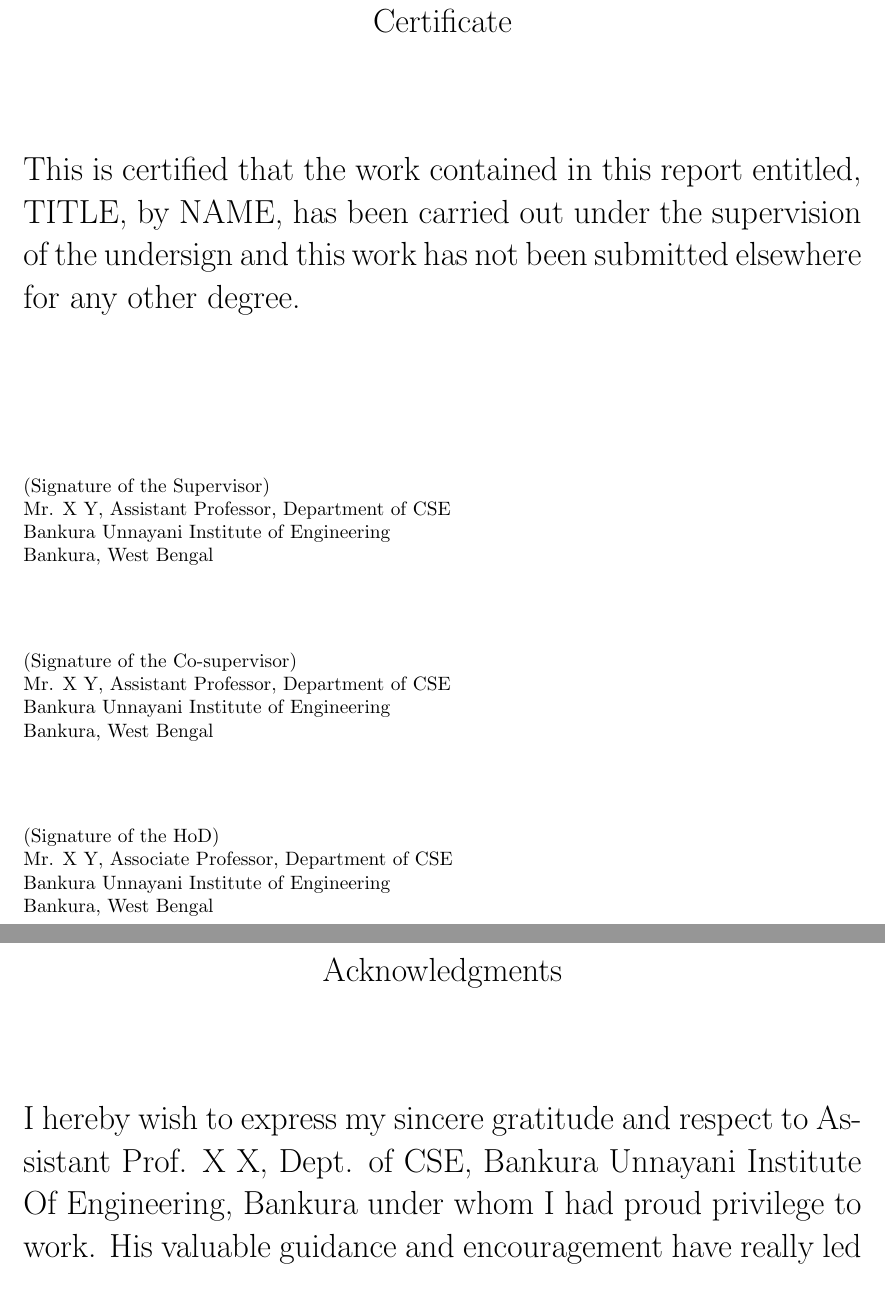
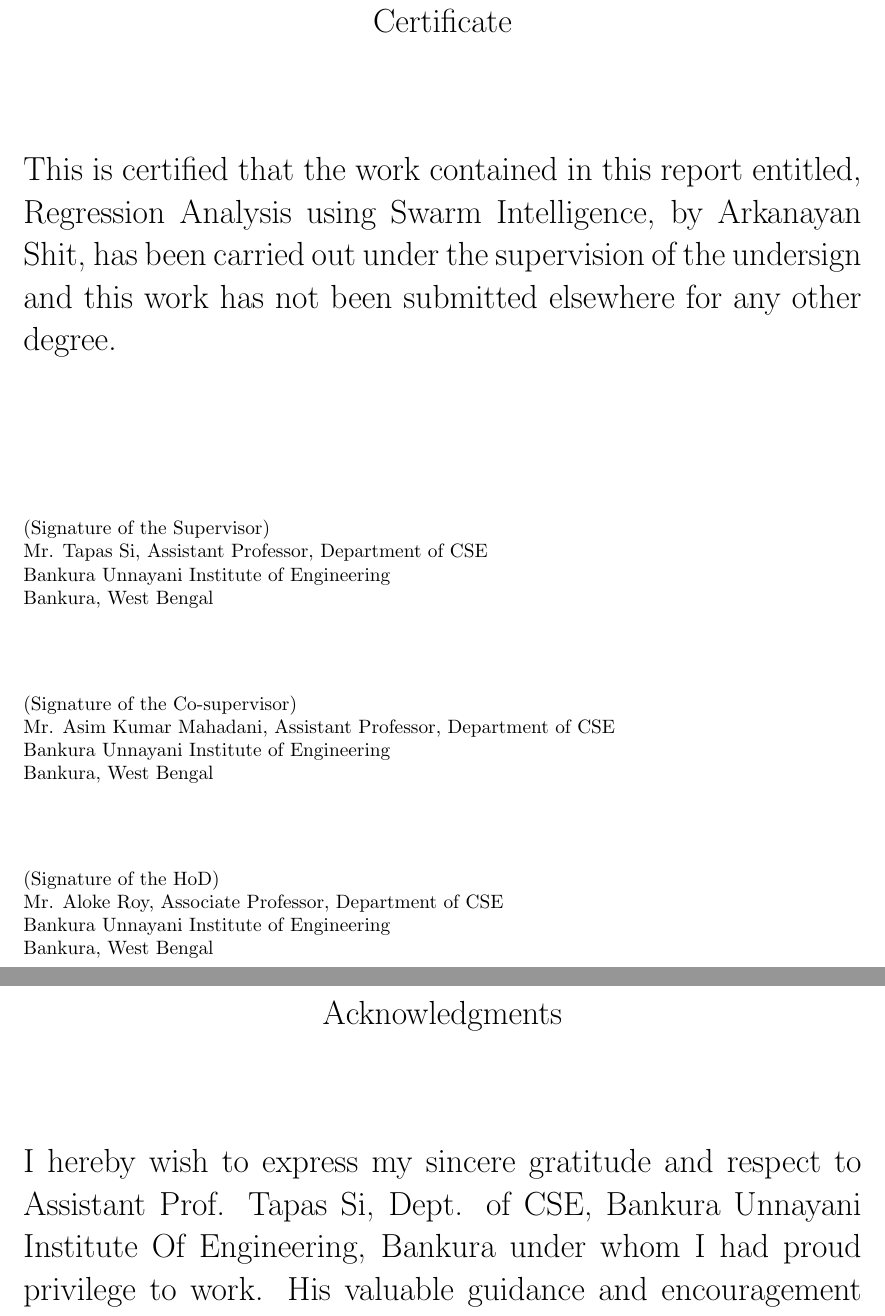
Before and after one commit to Arkanayan/Project-Report-01, a LaTeX thesis (Btech_thesis_template.tex): two parts of pages 6 and 7 of 23, joined at a grey line, cut so that both start at the same text. Compiled offline with pdfLaTeX.

Commit message:
Automated some of the tasks, like project name, supervisor name

```diff
--- a/Btech_thesis_template.tex
+++ b/Btech_thesis_template.tex
@@ -27,6 +27,9 @@
 \newtheorem{theorem}{Definition}
 \usepackage{subfigure}
 \usepackage{lscape}
+\usepackage{etoolbox}
+\usepackage{xstring}
+
 %\usepackage{datetime}
 
 %\usepackage{fancyhdr}
@@ -37,6 +40,13 @@
 %\lhead{Title}
 %\rfoot{Page \thepage}
 
+% Enter Details about your project here
+\newcommand{\ProjectTitle}{Regression Analysis using Swarm Intelligence}
+\newcommand{\AuthorName}{Arkanayan Shit}
+\newcommand{\SupervisorName}{Tapas Si}
+% Leave unchanged if you don't have co-supervisor
+\newcommand{\CoSupervisorName}{Asim Kumar Mahadani}
+\newcommand{\HODName}{Aloke Roy}
 
 \begin{document}
 
@@ -184,27 +194,33 @@
 
         \vspace{1.5cm}
  \justify
-		This is certified that the work contained in this report entitled, TITLE, by NAME, has been carried out under the supervision of the undersign and this work has not been submitted elsewhere for any other degree.
+		This is certified that the work contained in this report entitled, \ProjectTitle, by \AuthorName, has been carried out under the supervision of the undersign and this work has not been submitted elsewhere for any other degree.
 
         \vspace{2.5cm}
  \small
   \begin{flushleft}
 (Signature of the Supervisor)\\
-Mr. X Y, Assistant Professor, Department of CSE\\
+Mr. \SupervisorName, Assistant Professor, Department of CSE\\
 Bankura Unnayani Institute of Engineering\\
 Bankura, West Bengal
 
 \vspace{1.5cm}
 
-(Signature of the Co-supervisor)\\
-Mr. X Y, Assistant Professor, Department of CSE\\
-Bankura Unnayani Institute of Engineering\\
-Bankura, West Bengal
+% If you have co supervisor, then only it will show
+\IfStrEq{\CoSupervisorName}{CoSupervisorName} {
+
+}{
+	(Signature of the Co-supervisor)\\
+	Mr. \CoSupervisorName, Assistant Professor, Department of CSE\\
+	Bankura Unnayani Institute of Engineering\\
+	Bankura, West Bengal
+}
+
 
 \vspace{1.5cm}
 
 (Signature of the HoD)\\
-Mr. X Y, Associate Professor, Department of CSE\\
+Mr. \HODName, Associate Professor, Department of CSE\\
 Bankura Unnayani Institute of Engineering\\
 Bankura, West Bengal
 
@@ -229,7 +245,7 @@
 
         \vspace{1.5cm}
  \justify
-		I hereby wish to express my sincere gratitude and respect to Assistant Prof. X X, Dept. of CSE, Bankura Unnayani Institute Of Engineering, Bankura under whom I had proud privilege to work. His valuable guidance and encouragement have really led me to the path of completion of this project. Any amount of thanks would not be enough for the valuable guidance of my supervisor.
+		I hereby wish to express my sincere gratitude and respect to Assistant Prof. \SupervisorName, Dept. of CSE, Bankura Unnayani Institute Of Engineering, Bankura under whom I had proud privilege to work. His valuable guidance and encouragement have really led me to the path of completion of this project. Any amount of thanks would not be enough for the valuable guidance of my supervisor.
 I would also like to thank all the faculty member of CSE dept. for their devoted help. I also cordially thank all laboratory assistants for their cooperation.
 Finally, I would like to pen down my gratitude towards my family members for their continuous support and encouragement. It would have not been possible to complete my work without their support.
 
```
Also changed, not shown: Btech_thesis_template.pdf, Btech_thesis_template.tex (4 more changed lines), 2 other files.
